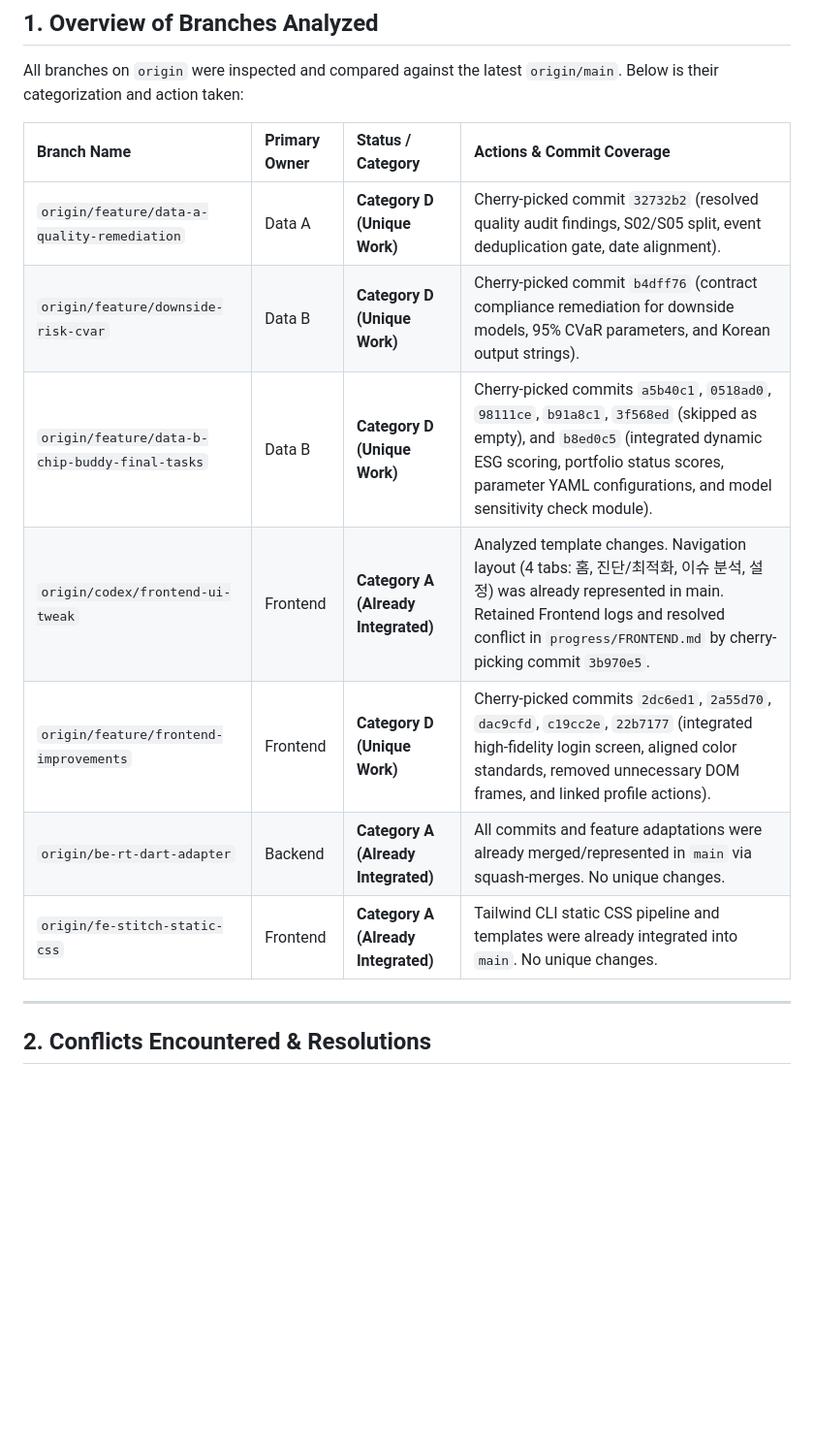
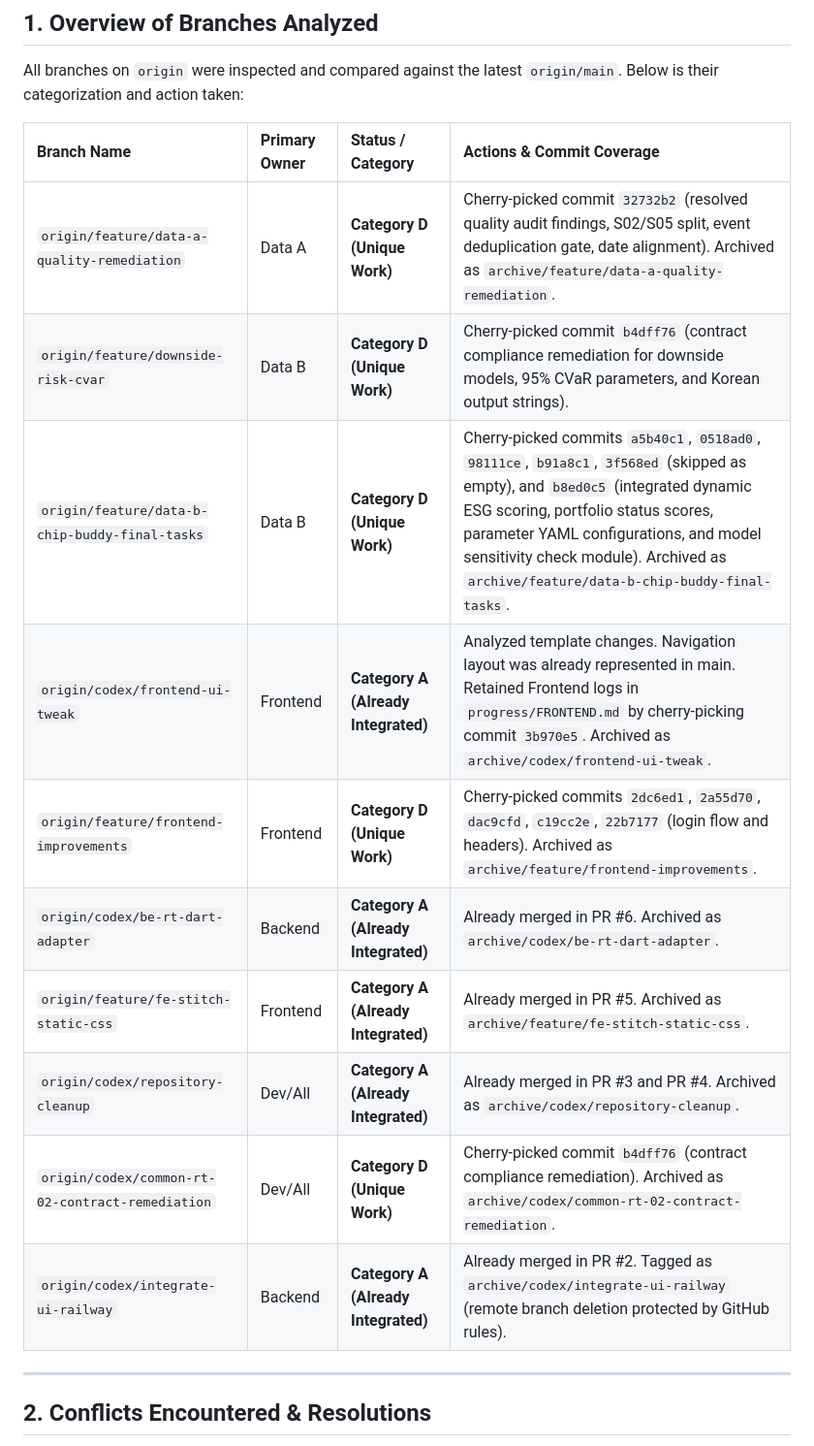
Before and after one commit to guruggurug/sesac-mini-project2, a Markdown page: BRANCH_CONSOLIDATION_REPORT.md, the part around the change. Shown at 97% size. Rendered like a GitHub page; blank space fills up the shorter version.

Commit message:
doc: update branch status table in BRANCH_CONSOLIDATION_REPORT.md

```diff
--- a/BRANCH_CONSOLIDATION_REPORT.md
+++ b/BRANCH_CONSOLIDATION_REPORT.md
@@ -14,13 +14,16 @@ All branches on `origin` were inspected and compared against the latest `origin/
 
 | Branch Name | Primary Owner | Status / Category | Actions & Commit Coverage |
 | :--- | :--- | :--- | :--- |
-| `origin/feature/data-a-quality-remediation` | Data A | **Category D (Unique Work)** | Cherry-picked commit `32732b2` (resolved quality audit findings, S02/S05 split, event deduplication gate, date alignment). |
+| `origin/feature/data-a-quality-remediation` | Data A | **Category D (Unique Work)** | Cherry-picked commit `32732b2` (resolved quality audit findings, S02/S05 split, event deduplication gate, date alignment). Archived as `archive/feature/data-a-quality-remediation`. |
 | `origin/feature/downside-risk-cvar` | Data B | **Category D (Unique Work)** | Cherry-picked commit `b4dff76` (contract compliance remediation for downside models, 95% CVaR parameters, and Korean output strings). |
-| `origin/feature/data-b-chip-buddy-final-tasks` | Data B | **Category D (Unique Work)** | Cherry-picked commits `a5b40c1`, `0518ad0`, `98111ce`, `b91a8c1`, `3f568ed` (skipped as empty), and `b8ed0c5` (integrated dynamic ESG scoring, portfolio status scores, parameter YAML configurations, and model sensitivity check module). |
-| `origin/codex/frontend-ui-tweak` | Frontend | **Category A (Already Integrated)** | Analyzed template changes. Navigation layout (4 tabs: 홈, 진단/최적화, 이슈 분석, 설정) was already represented in main. Retained Frontend logs and resolved conflict in `progress/FRONTEND.md` by cherry-picking commit `3b970e5`. |
-| `origin/feature/frontend-improvements` | Frontend | **Category D (Unique Work)** | Cherry-picked commits `2dc6ed1`, `2a55d70`, `dac9cfd`, `c19cc2e`, `22b7177` (integrated high-fidelity login screen, aligned color standards, removed unnecessary DOM frames, and linked profile actions). |
-| `origin/be-rt-dart-adapter` | Backend | **Category A (Already Integrated)** | All commits and feature adaptations were already merged/represented in `main` via squash-merges. No unique changes. |
-| `origin/fe-stitch-static-css` | Frontend | **Category A (Already Integrated)** | Tailwind CLI static CSS pipeline and templates were already integrated into `main`. No unique changes. |
+| `origin/feature/data-b-chip-buddy-final-tasks` | Data B | **Category D (Unique Work)** | Cherry-picked commits `a5b40c1`, `0518ad0`, `98111ce`, `b91a8c1`, `3f568ed` (skipped as empty), and `b8ed0c5` (integrated dynamic ESG scoring, portfolio status scores, parameter YAML configurations, and model sensitivity check module). Archived as `archive/feature/data-b-chip-buddy-final-tasks`. |
+| `origin/codex/frontend-ui-tweak` | Frontend | **Category A (Already Integrated)** | Analyzed template changes. Navigation layout was already represented in main. Retained Frontend logs in `progress/FRONTEND.md` by cherry-picking commit `3b970e5`. Archived as `archive/codex/frontend-ui-tweak`. |
+| `origin/feature/frontend-improvements` | Frontend | **Category D (Unique Work)** | Cherry-picked commits `2dc6ed1`, `2a55d70`, `dac9cfd`, `c19cc2e`, `22b7177` (login flow and headers). Archived as `archive/feature/frontend-improvements`. |
+| `origin/codex/be-rt-dart-adapter` | Backend | **Category A (Already Integrated)** | Already merged in PR #6. Archived as `archive/codex/be-rt-dart-adapter`. |
+| `origin/feature/fe-stitch-static-css` | Frontend | **Category A (Already Integrated)** | Already merged in PR #5. Archived as `archive/feature/fe-stitch-static-css`. |
+| `origin/codex/repository-cleanup` | Dev/All | **Category A (Already Integrated)** | Already merged in PR #3 and PR #4. Archived as `archive/codex/repository-cleanup`. |
+| `origin/codex/common-rt-02-contract-remediation` | Dev/All | **Category D (Unique Work)** | Cherry-picked commit `b4dff76` (contract compliance remediation). Archived as `archive/codex/common-rt-02-contract-remediation`. |
+| `origin/codex/integrate-ui-railway` | Backend | **Category A (Already Integrated)** | Already merged in PR #2. Tagged as `archive/codex/integrate-ui-railway` (remote branch deletion protected by GitHub rules). |
 
 ---
 
```
